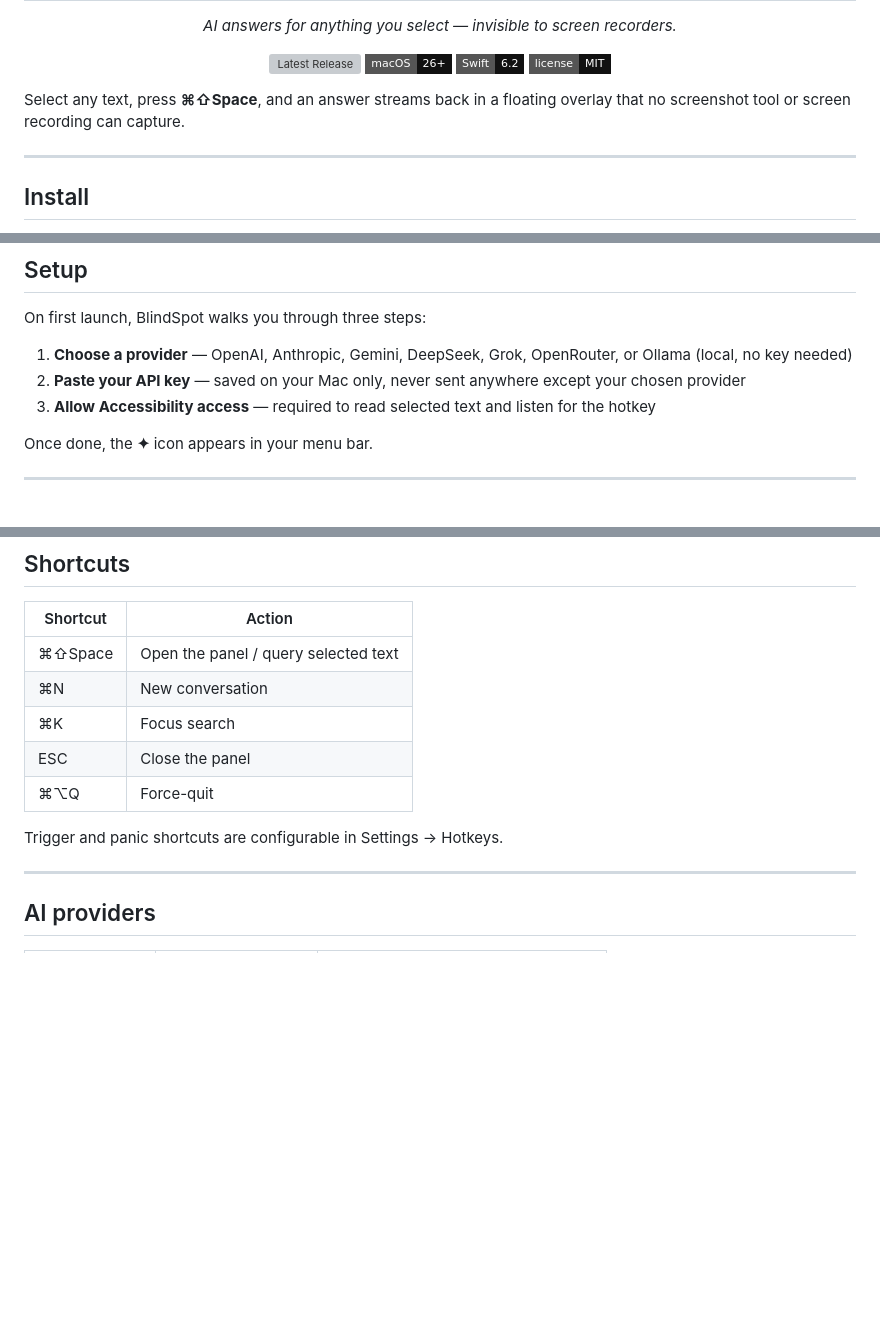
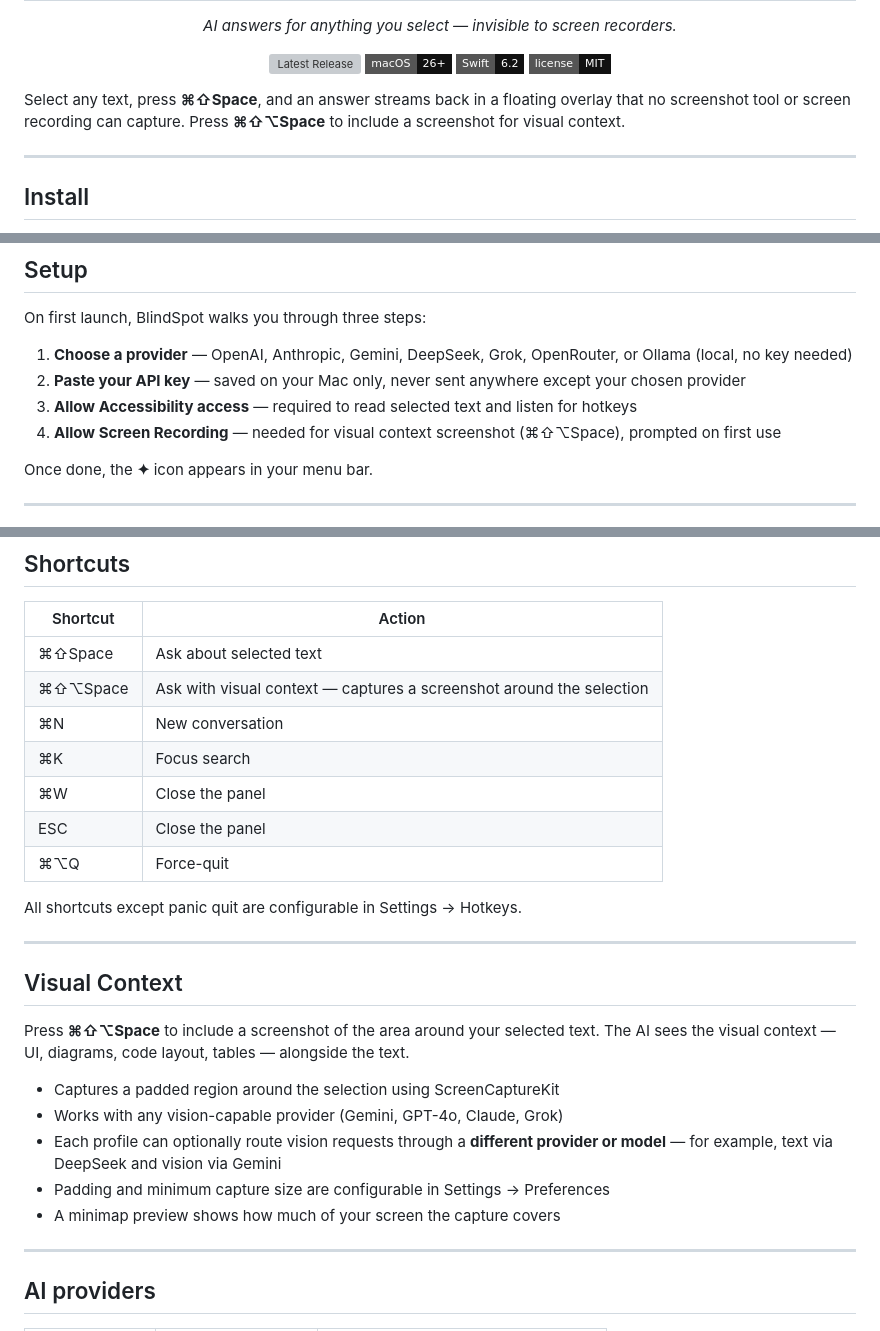
Before and after one commit to Nainounen/blind-spot, a Markdown page: README.md, 3 parts joined by grey strips. Drawn GitHub-style; badges without logos; blank space fills up the shorter version; grey boxes are pictures that could not be loaded.

Commit message:
docs: add visual context feature and shortcuts to README
- Added Visual Context section describing the screenshot feature,
  configurable padding, and per-profile vision routing.
- Updated shortcuts table with ⌘⇧⌥Space and ⌘W.
- Updated tagline and setup steps to mention visual context and
  Screen Recording permission.
- Updated privacy section to note Screen Recording usage.

```diff
--- a/README.md
+++ b/README.md
@@ -15,7 +15,7 @@
   <img src="https://img.shields.io/badge/license-MIT-111111?style=flat-square" alt="License">
 </p>
 
-Select any text, press **⌘⇧Space**, and an answer streams back in a floating overlay that no screenshot tool or screen recording can capture.
+Select any text, press **⌘⇧Space**, and an answer streams back in a floating overlay that no screenshot tool or screen recording can capture. Press **⌘⇧⌥Space** to include a screenshot for visual context.
 
 ---
 
@@ -38,7 +38,8 @@ On first launch, BlindSpot walks you through three steps:
 
 1. **Choose a provider** — OpenAI, Anthropic, Gemini, DeepSeek, Grok, OpenRouter, or Ollama (local, no key needed)
 2. **Paste your API key** — saved on your Mac only, never sent anywhere except your chosen provider
-3. **Allow Accessibility access** — required to read selected text and listen for the hotkey
+3. **Allow Accessibility access** — required to read selected text and listen for hotkeys
+4. **Allow Screen Recording** — needed for visual context screenshot (⌘⇧⌥Space), prompted on first use
 
 Once done, the **✦** icon appears in your menu bar.
 
@@ -94,13 +95,27 @@ The "Close panel when clicking outside" setting now works correctly.
 
 | Shortcut | Action |
 |---|---|
-| ⌘⇧Space | Open the panel / query selected text |
+| ⌘⇧Space | Ask about selected text |
+| ⌘⇧⌥Space | Ask with visual context — captures a screenshot around the selection |
 | ⌘N | New conversation |
 | ⌘K | Focus search |
+| ⌘W | Close the panel |
 | ESC | Close the panel |
 | ⌘⌥Q | Force-quit |
 
-Trigger and panic shortcuts are configurable in Settings → Hotkeys.
+All shortcuts except panic quit are configurable in Settings → Hotkeys.
+
+---
+
+## Visual Context
+
+Press **⌘⇧⌥Space** to include a screenshot of the area around your selected text. The AI sees the visual context — UI, diagrams, code layout, tables — alongside the text.
+
+- Captures a padded region around the selection using ScreenCaptureKit
+- Works with any vision-capable provider (Gemini, GPT-4o, Claude, Grok)
+- Each profile can optionally route vision requests through a **different provider or model** — for example, text via DeepSeek and vision via Gemini
+- Padding and minimum capture size are configurable in Settings → Preferences
+- A minimap preview shows how much of your screen the capture covers
 
 ---
 
```
Also changed, not shown: other parts of README.md (+1 -0 lines).
